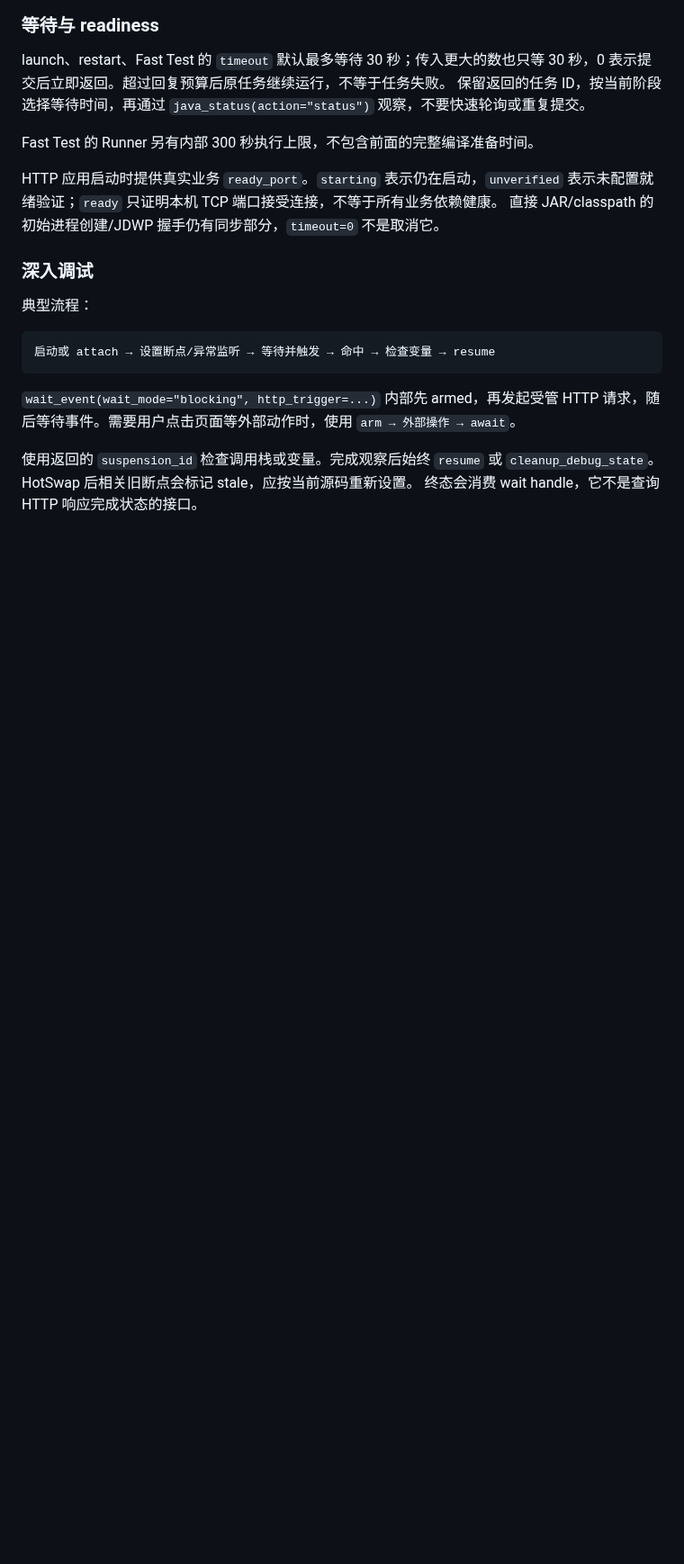
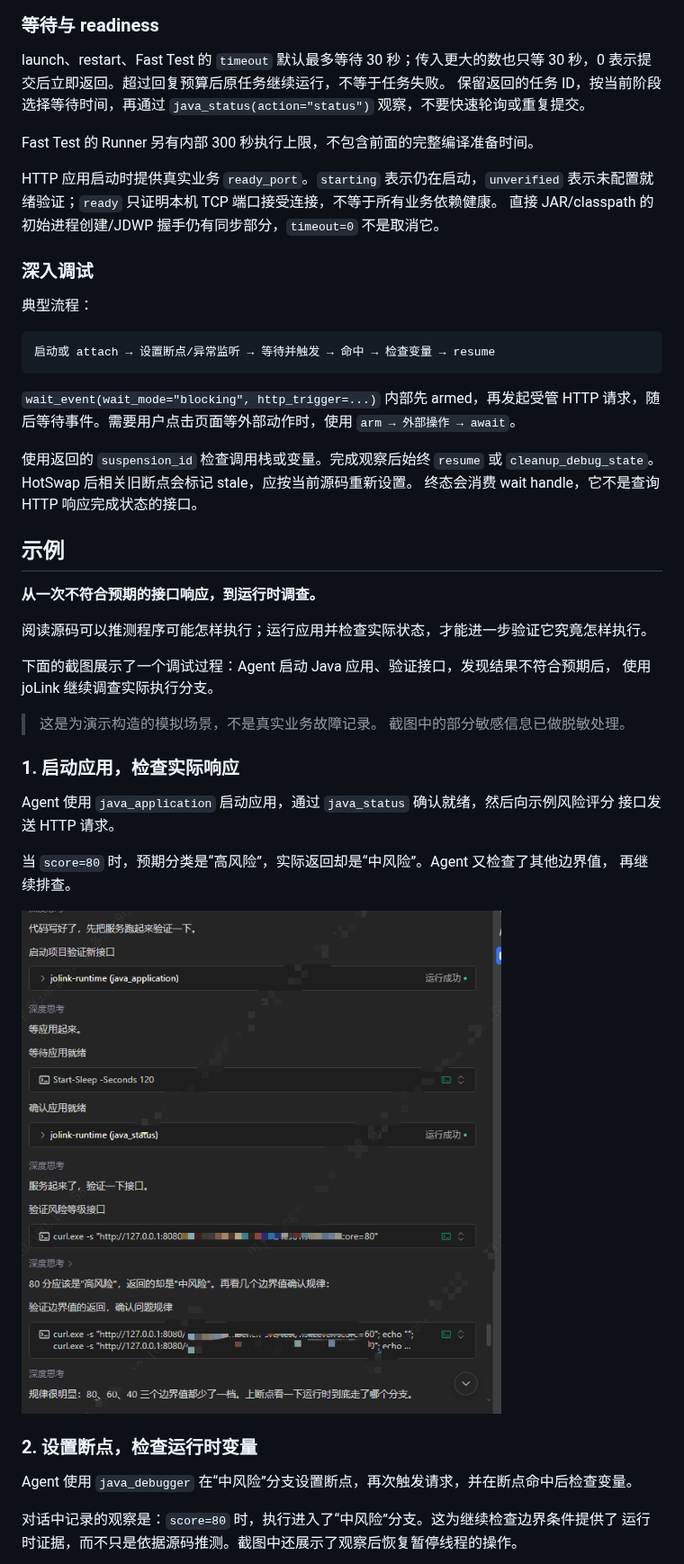
Before and after one commit to L1ch404/jolink-runtime, a Markdown page: README.zh-CN.md, the part around one of its changes. Shown at 90% size. Drawn GitHub-style; pictures changed too: docs/images/demo-launch-and-check-zh-CN.png (added); blank space fills up the shorter version.

```diff
--- a/README.zh-CN.md
+++ b/README.zh-CN.md
@@ -139,3 +141,32 @@ HTTP 应用启动时提供真实业务 `ready_port`。`starting` 表示仍在启
 `cleanup_debug_state`。HotSwap 后相关旧断点会标记 stale，应按当前源码重新设置。
 终态会消费 wait handle，它不是查询 HTTP 响应完成状态的接口。
 
+## 示例
+
+**从一次不符合预期的接口响应，到运行时调查。**
+
+阅读源码可以推测程序可能怎样执行；运行应用并检查实际状态，才能进一步验证它究竟怎样执行。
+
+下面的截图展示了一个调试过程：Agent 启动 Java 应用、验证接口，发现结果不符合预期后，
+使用 joLink 继续调查实际执行分支。
+
+> 这是为演示构造的模拟场景，不是真实业务故障记录。
+> 截图中的部分敏感信息已做脱敏处理。
+
+### 1. 启动应用，检查实际响应
+
+Agent 使用 `java_application` 启动应用，通过 `java_status` 确认就绪，然后向示例风险评分
+接口发送 HTTP 请求。
+
+当 `score=80` 时，预期分类是“高风险”，实际返回却是“中风险”。Agent 又检查了其他边界值，
+再继续排查。
+
+![Agent 启动 Java 应用、确认就绪并检查不符合预期的接口响应](docs/images/demo-launch-and-check-zh-CN.png)
+
+### 2. 设置断点，检查运行时变量
+
+Agent 使用 `java_debugger` 在“中风险”分支设置断点，再次触发请求，并在断点命中后检查变量。
+
+对话中记录的观察是：`score=80` 时，执行进入了“中风险”分支。这为继续检查边界条件提供了
+运行时证据，而不只是依据源码推测。截图中还展示了观察后恢复暂停线程的操作。
+
```
Also changed, not shown: other parts of README.zh-CN.md (+11 -4 lines), README.md (+12 -10 lines), docs/mcp-contract-v0.1.md (+1 -1 lines), docs/images/demo-breakpoint-and-variables-zh-CN.png (added), 3 other files.
